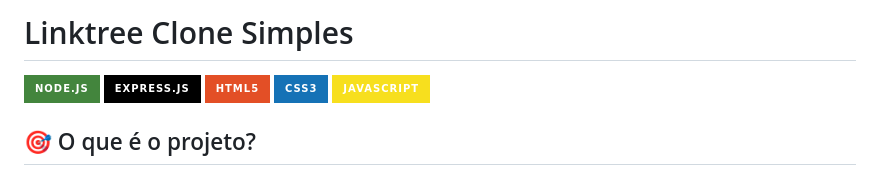
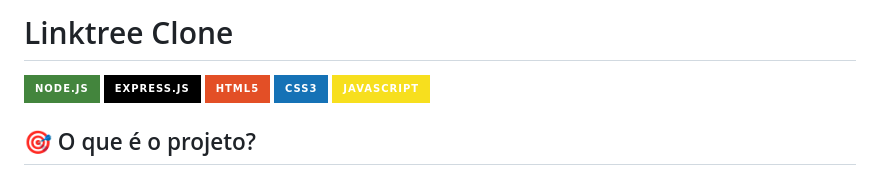
Before and after one commit to Bytt13/Linktree, a Markdown page: README.md, the part around the change. GitHub-like rendering; badges without logos.

```diff
--- a/README.md
+++ b/README.md
@@ -1,4 +1,4 @@
-# Linktree Clone Simples
+# Linktree Clone
 
 ![Node.js](https://img.shields.io/badge/Node.js-43853D?style=for-the-badge&logo=node.js&logoColor=white)
 ![Express.js](https://img.shields.io/badge/Express.js-000000?style=for-the-badge&logo=express&logoColor=white)
```
